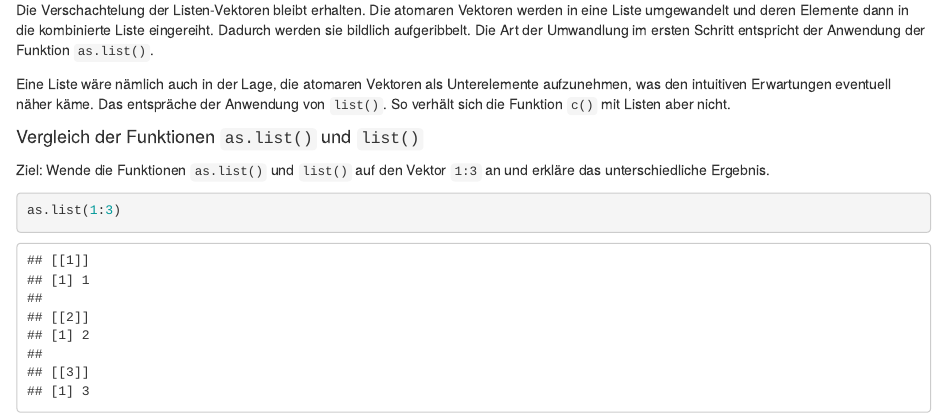
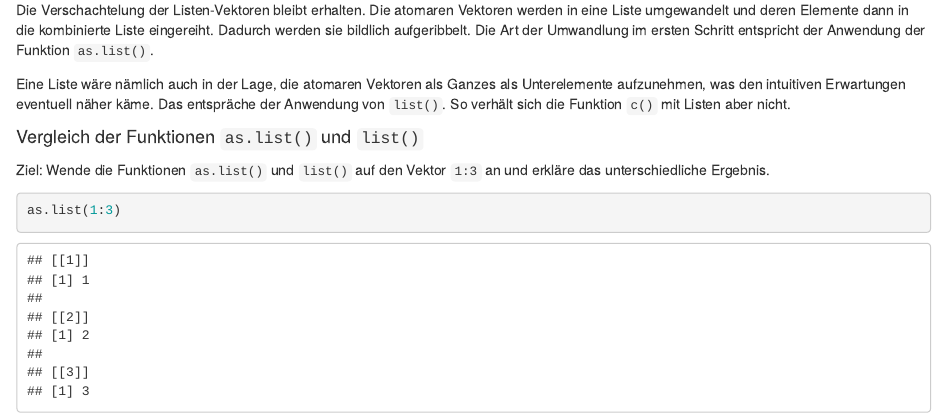
Before and after one commit to elmar-hinz/Buch.R-Programmierung, an R Markdown document (dataTypes.rmd): the page in a window 1100 px wide, from 16320 px down. Rendered offline with R 4.5, knitr and Pandoc, with nearby package versions.

Commit message:
Listen c(), as.list(), list()

```diff
--- a/dataTypes.rmd
+++ b/dataTypes.rmd
@@ -796,10 +796,10 @@ Liste eingereiht. Dadurch werden sie bildlich aufgeribbelt. Die Art der
 Umwandlung im ersten Schritt entspricht der Anwendung der Funktion
 `as.list()`.
 
-Eine Liste wäre nämlich auch in der Lage, die atomaren Vektoren
-als Unterelemente aufzunehmen, was den intuitiven Erwartungen eventuell näher
-käme. Das entspräche der Anwendung von `list()`. So verhält sich
-die Funktion `c()` mit Listen aber nicht.
+Eine Liste wäre nämlich auch in der Lage, die atomaren Vektoren als Ganzes als
+Unterelemente aufzunehmen, was den intuitiven Erwartungen eventuell näher käme.
+Das entspräche der Anwendung von `list()`. So verhält sich die Funktion `c()`
+mit Listen aber nicht.
 
 #### Vergleich der Funktionen `as.list()` und `list()`
 
```
Also changed, not shown: book.html, book.md.
